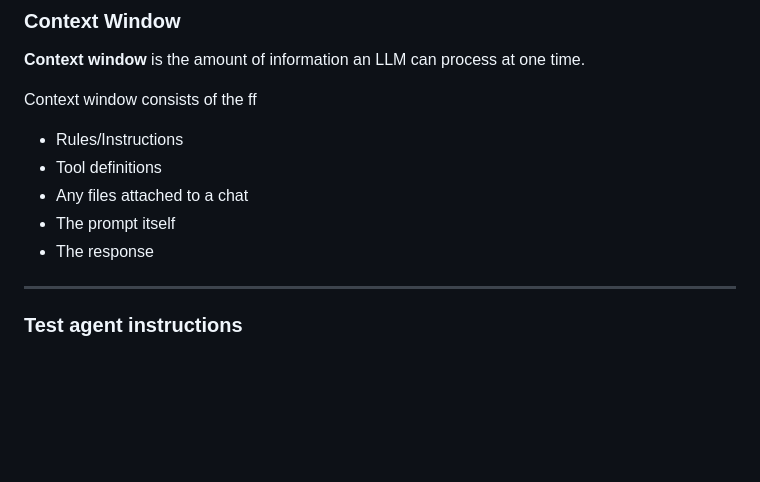
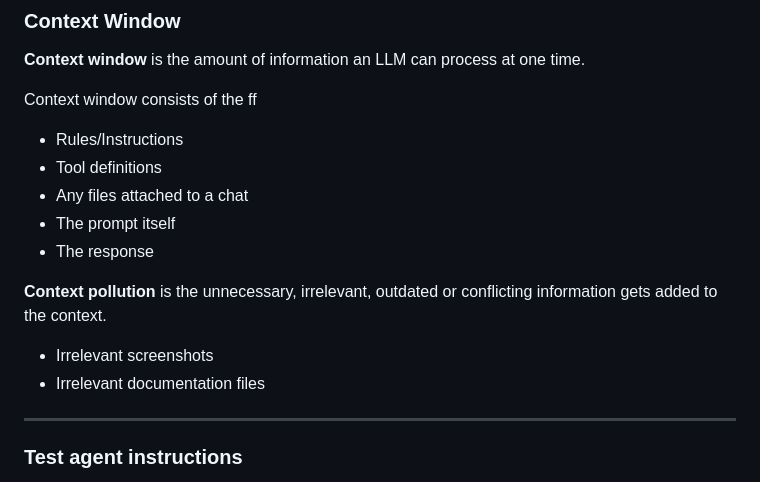
Before and after one commit to leocsdev/ghc-ai-bucks2bar, a Markdown page: README.md, the part around the change. Rendered like a GitHub page; blank space fills up the shorter version.

Commit message:
Add explanation of context pollution to README

```diff
--- a/README.md
+++ b/README.md
@@ -40,6 +40,11 @@ Context window consists of the ff
 - Any files attached to a chat
 - The prompt itself
 - The response
+
+**Context pollution** is the unnecessary, irrelevant, outdated or conflicting information gets added to the context.
+
+- Irrelevant screenshots
+- Irrelevant documentation files
 
 ---
 
```
